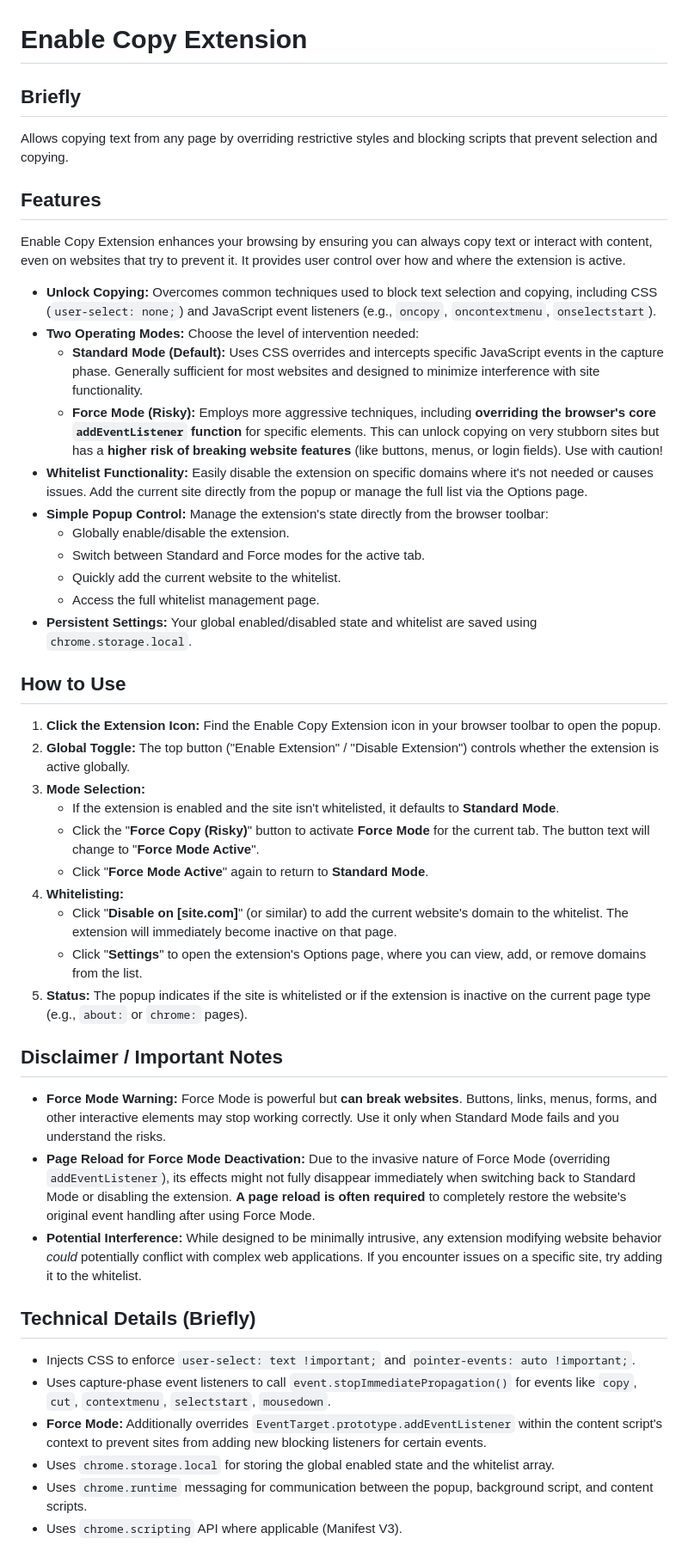
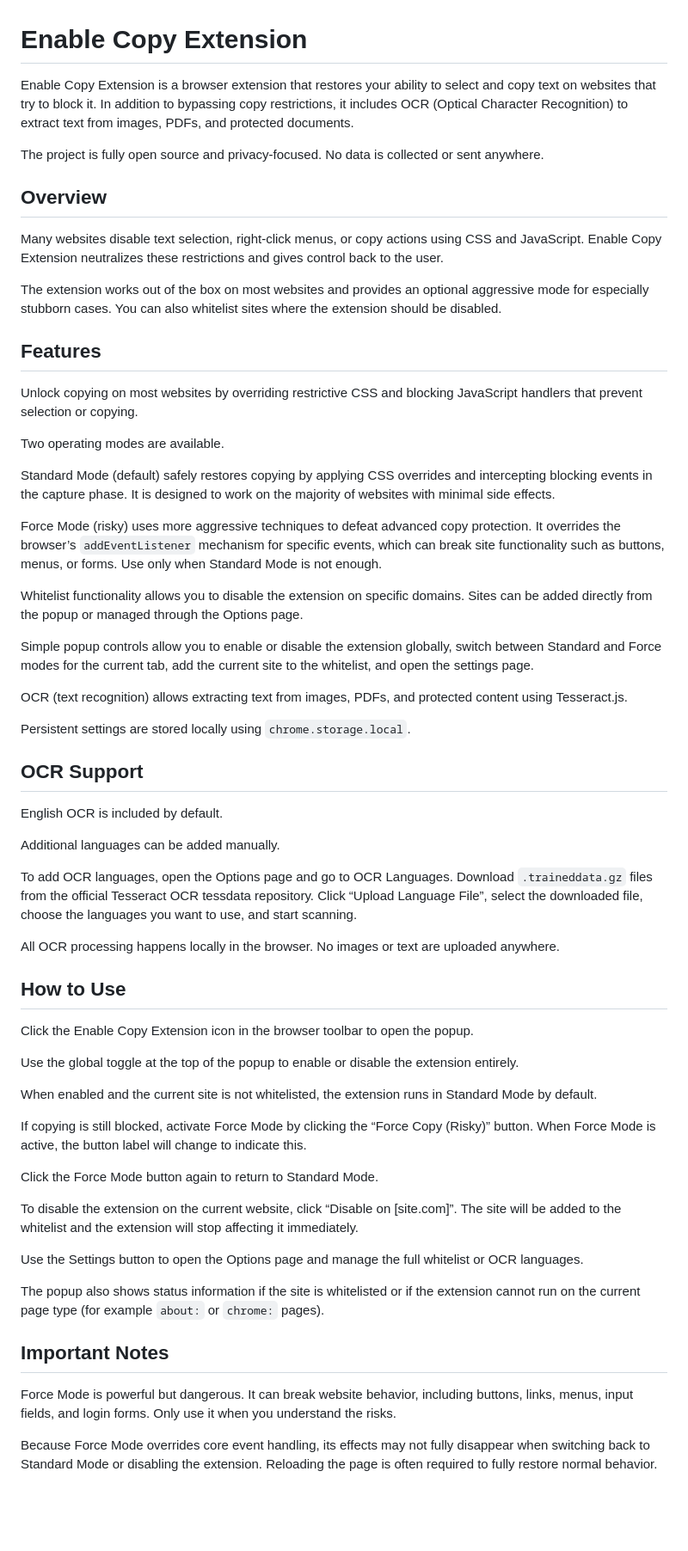
Before and after one commit to Oleg-cmd/Enable-Copy-Extension, a Markdown page: README.md, the part around one of its changes. Shown at 86% size. Drawn GitHub-style; blank space fills up the shorter version.

Commit message:
Markdown update

```diff
--- a/README.md
+++ b/README.md
@@ -1,49 +1,64 @@
 # Enable Copy Extension
 
-## Briefly
+Enable Copy Extension is a browser extension that restores your ability to select and copy text on websites that try to block it. In addition to bypassing copy restrictions, it includes OCR (Optical Character Recognition) to extract text from images, PDFs, and protected documents.
 
-Allows copying text from any page by overriding restrictive styles and blocking scripts that prevent selection and copying.
+The project is fully open source and privacy-focused. No data is collected or sent anywhere.
+
+## Overview
+
+Many websites disable text selection, right-click menus, or copy actions using CSS and JavaScript. Enable Copy Extension neutralizes these restrictions and gives control back to the user.
+
+The extension works out of the box on most websites and provides an optional aggressive mode for especially stubborn cases. You can also whitelist sites where the extension should be disabled.
 
 ## Features
 
-Enable Copy Extension enhances your browsing by ensuring you can always copy text or interact with content, even on websites that try to prevent it. It provides user control over how and where the extension is active.
+Unlock copying on most websites by overriding restrictive CSS and blocking JavaScript handlers that prevent selection or copying.
 
-*   **Unlock Copying:** Overcomes common techniques used to block text selection and copying, including CSS (`user-select: none;`) and JavaScript event listeners (e.g., `oncopy`, `oncontextmenu`, `onselectstart`).
-*   **Two Operating Modes:** Choose the level of intervention needed:
-    *   **Standard Mode (Default):** Uses CSS overrides and intercepts specific JavaScript events in the capture phase. Generally sufficient for most websites and designed to minimize interference with site functionality.
-    *   **Force Mode (Risky):** Employs more aggressive techniques, including **overriding the browser's core `addEventListener` function** for specific elements. This can unlock copying on very stubborn sites but has a **higher risk of breaking website features** (like buttons, menus, or login fields). Use with caution!
-*   **Whitelist Functionality:** Easily disable the extension on specific domains where it's not needed or causes issues. Add the current site directly from the popup or manage the full list via the Options page.
-*   **Simple Popup Control:** Manage the extension's state directly from the browser toolbar:
-    *   Globally enable/disable the extension.
-    *   Switch between Standard and Force modes for the active tab.
-    *   Quickly add the current website to the whitelist.
-    *   Access the full whitelist management page.
-*   **Persistent Settings:** Your global enabled/disabled state and whitelist are saved using `chrome.storage.local`.
+Two operating modes are available.
+
+Standard Mode (default) safely restores copying by applying CSS overrides and intercepting blocking events in the capture phase. It is designed to work on the majority of websites with minimal side effects.
+
+Force Mode (risky) uses more aggressive techniques to defeat advanced copy protection. It overrides the browser’s `addEventListener` mechanism for specific events, which can break site functionality such as buttons, menus, or forms. Use only when Standard Mode is not enough.
+
+Whitelist functionality allows you to disable the extension on specific domains. Sites can be added directly from the popup or managed through the Options page.
+
+Simple popup controls allow you to enable or disable the extension globally, switch between Standard and Force modes for the current tab, add the current site to the whitelist, and open the settings page.
+
+OCR (text recognition) allows extracting text from images, PDFs, and protected content using Tesseract.js.
+
+Persistent settings are stored locally using `chrome.storage.local`.
+
+## OCR Support
+
+English OCR is included by default.
+
+Additional languages can be added manually.
+
+To add OCR languages, open the Options page and go to OCR Languages. Download `.traineddata.gz` files from the official Tesseract OCR tessdata repository. Click “Upload Language File”, select the downloaded file, choose the languages you want to use, and start scanning.
+
+All OCR processing happens locally in the browser. No images or text are uploaded anywhere.
 
 ## How to Use
 
-1.  **Click the Extension Icon:** Find the Enable Copy Extension icon in your browser toolbar to open the popup.
-2.  **Global Toggle:** The top button ("Enable Extension" / "Disable Extension") controls whether the extension is active globally.
-3.  **Mode Selection:**
-    *   If the extension is enabled and the site isn't whitelisted, it defaults to **Standard Mode**.
-    *   Click the "**Force Copy (Risky)**" button to activate **Force Mode** for the current tab. The button text will change to "**Force Mode Active**".
-    *   Click "**Force Mode Active**" again to return to **Standard Mode**.
-4.  **Whitelisting:**
-    *   Click "**Disable on [site.com]**" (or similar) to add the current website's domain to the whitelist. The extension will immediately become inactive on that page.
-    *   Click "**Settings**" to open the extension's Options page, where you can view, add, or remove domains from the list.
-5.  **Status:** The popup indicates if the site is whitelisted or if the extension is inactive on the current page type (e.g., `about:` or `chrome:` pages).
+Click the Enable Copy Extension icon in the browser toolbar to open the popup.
 
-## Disclaimer / Important Notes
+Use the global toggle at the top of the popup to enable or disable the extension entirely.
 
-*   **Force Mode Warning:** Force Mode is powerful but **can break websites**. Buttons, links, menus, forms, and other interactive elements may stop working correctly. Use it only when Standard Mode fails and you understand the risks.
-*   **Page Reload for Force Mode Deactivation:** Due to the invasive nature of Force Mode (overriding `addEventListener`), its effects might not fully disappear immediately when switching back to Standard Mode or disabling the extension. **A page reload is often required** to completely restore the website's original event handling after using Force Mode.
-*   **Potential Interference:** While designed to be minimally intrusive, any extension modifying website behavior *could* potentially conflict with complex web applications. If you encounter issues on a specific site, try adding it to the whitelist.
+When enabled and the current site is not whitelisted, the extension runs in Standard Mode by default.
 
-## Technical Details (Briefly)
+If copying is still blocked, activate Force Mode by clicking the “Force Copy (Risky)” button. When Force Mode is active, the button label will change to indicate this.
 
-*   Injects CSS to enforce `user-select: text !important;` and `pointer-events: auto !important;`.
-*   Uses capture-phase event listeners to call `event.stopImmediatePropagation()` for events like `copy`, `cut`, `contextmenu`, `selectstart`, `mousedown`.
-*   **Force Mode:** Additionally overrides `EventTarget.prototype.addEventListener` within the content script's context to prevent sites from adding new blocking listeners for certain events.
-*   Uses `chrome.storage.local` for storing the global enabled state and the whitelist array.
-*   Uses `chrome.runtime` messaging for communication between the popup, background script, and content scripts.
-*   Uses `chrome.scripting` API where applicable (Manifest V3).
+Click the Force Mode button again to return to Standard Mode.
+
+To disable the extension on the current website, click “Disable on [site.com]”. The site will be added to the whitelist and the extension will stop affecting it immediately.
+
+Use the Settings button to open the Options page and manage the full whitelist or OCR languages.
+
+The popup also shows status information if the site is whitelisted or if the extension cannot run on the current page type (for example `about:` or `chrome:` pages).
+
+## Important Notes
+
+Force Mode is powerful but dangerous. It can break website behavior, including buttons, links, menus, input fields, and login forms. Only use it when you understand the risks.
+
+Because Force Mode overrides core event handling, its effects may not fully disappear when switching back to Standard Mode or disabling the extension. Reloading the page is often required to fully restore normal behavior.
+
```
Also changed, not shown: other parts of README.md (+24 -6 lines).
